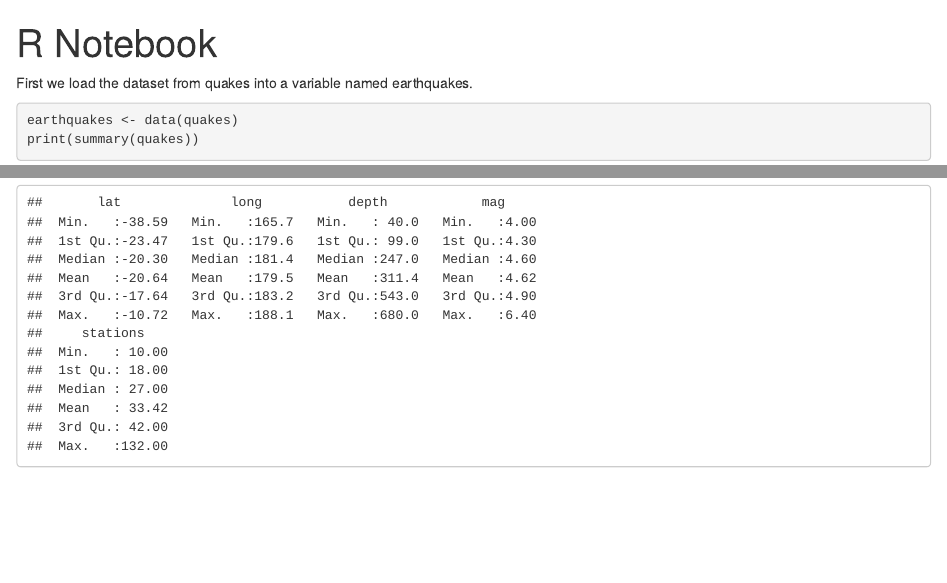
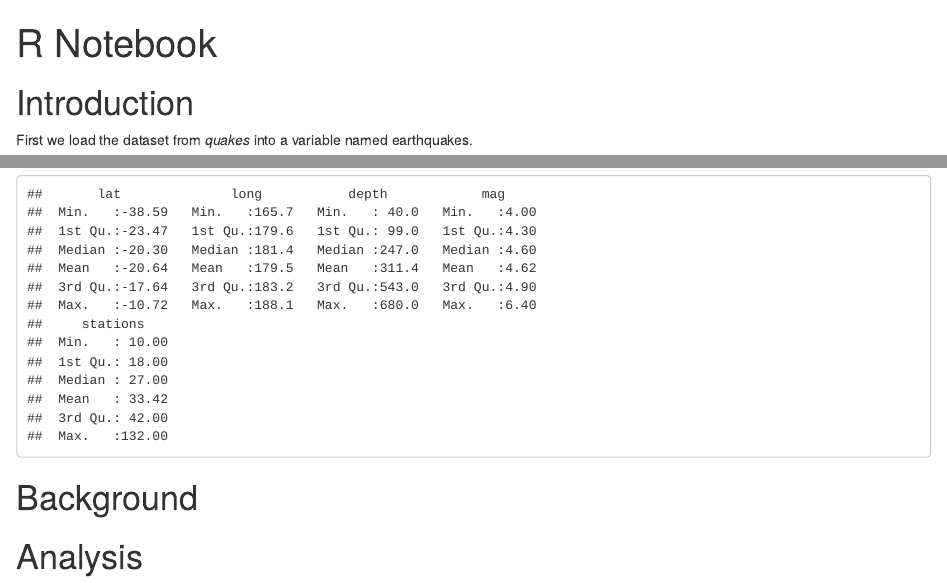
Before and after one commit to capktkirk/CSCI385, an R Markdown document (ExampleGIT/earthquakes_notebook.Rmd): the page in a window 1100 px wide, from its top, and a second part further down, joined at a grey line. Rendered offline with R 4.5, knitr and Pandoc, with nearby package versions.

Commit message:
Added section titles.

````diff
--- a/ExampleGIT/earthquakes_notebook.Rmd
+++ b/ExampleGIT/earthquakes_notebook.Rmd
@@ -2,9 +2,17 @@
 title: "R Notebook"
 output: html_notebook
 ---
-First we load the dataset from quakes into a variable named earthquakes.
+
+# Introduction
+
+First we load the dataset from *quakes* into a variable named earthquakes.
 
 ```{r}
 earthquakes <- data(quakes)
 print(summary(quakes))
 ```
+
+
+# Background
+
+# Analysis
````
